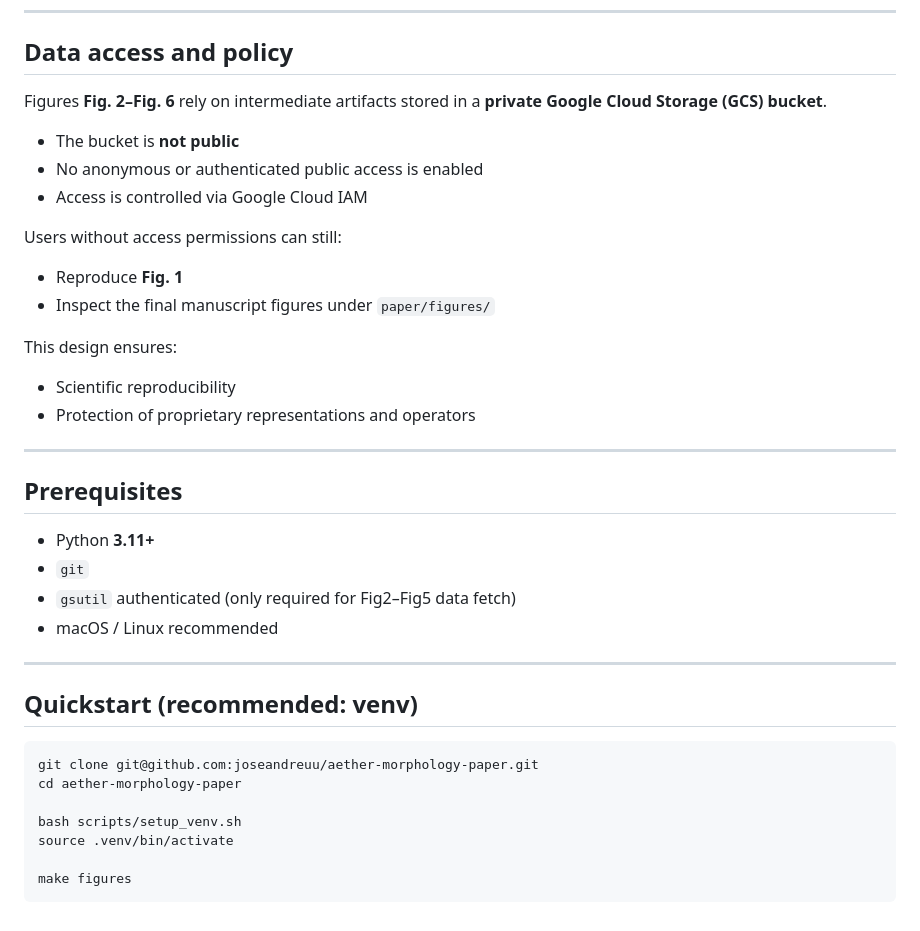
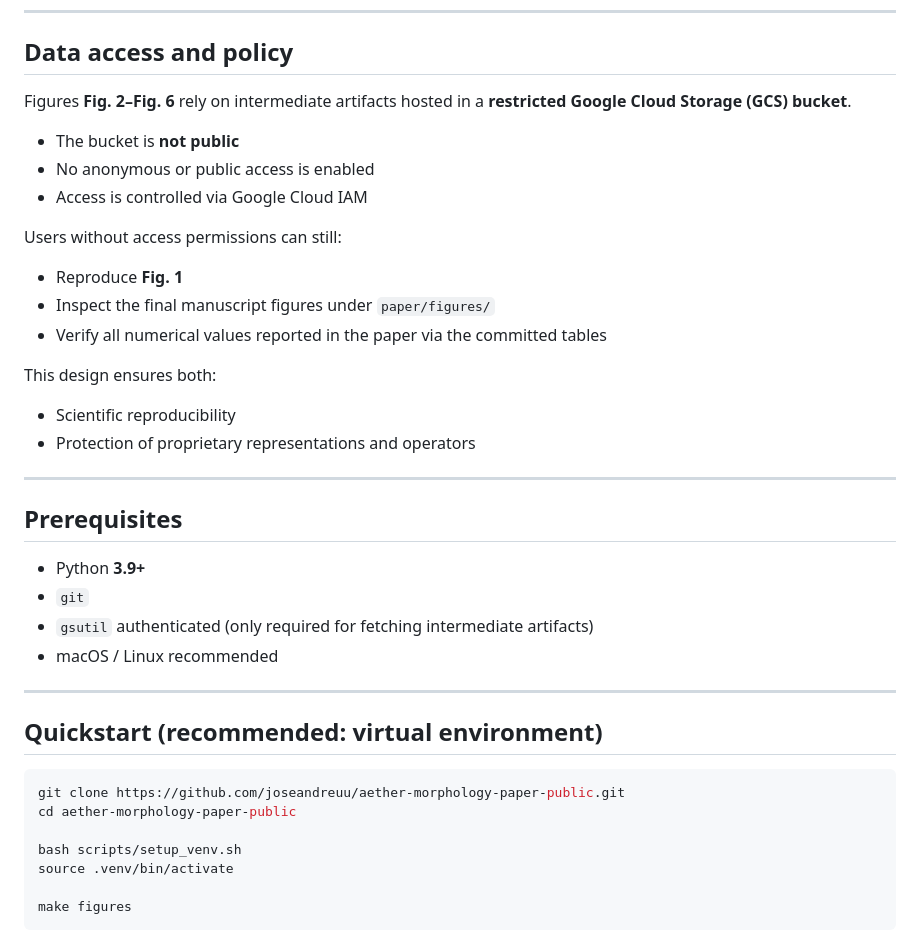
Before and after one commit to joseandreuu/aether-morphology-paper-public, a Markdown page: README.md, the part around one of its changes. Rendered like a GitHub page.

````diff
--- a/README.md
+++ b/README.md
@@ -70,18 +74,19 @@ All tabular artifacts are included under `paper/tables/` and are sufficient to r
 
 ## Data access and policy
 
-Figures **Fig. 2–Fig. 6** rely on intermediate artifacts stored in a **private Google Cloud Storage (GCS) bucket**.
+Figures **Fig. 2–Fig. 6** rely on intermediate artifacts hosted in a **restricted Google Cloud Storage (GCS) bucket**.
 
 - The bucket is **not public**
-- No anonymous or authenticated public access is enabled
+- No anonymous or public access is enabled
 - Access is controlled via Google Cloud IAM
 
 Users without access permissions can still:
 
 - Reproduce **Fig. 1**
 - Inspect the final manuscript figures under `paper/figures/`
+- Verify all numerical values reported in the paper via the committed tables
 
-This design ensures:
+This design ensures both:
 - Scientific reproducibility
 - Protection of proprietary representations and operators
 
@@ -89,18 +94,18 @@ This design ensures:
 
 ## Prerequisites
 
-- Python **3.11+**
+- Python **3.9+**
 - `git`
-- `gsutil` authenticated (only required for Fig2–Fig5 data fetch)
+- `gsutil` authenticated (only required for fetching intermediate artifacts)
 - macOS / Linux recommended
 
 ---
 
-## Quickstart (recommended: venv)
+## Quickstart (recommended: virtual environment)
 
 ```bash
-git clone git@github.com:joseandreuu/aether-morphology-paper.git
-cd aether-morphology-paper
+git clone https://github.com/joseandreuu/aether-morphology-paper-public.git
+cd aether-morphology-paper-public
 
 bash scripts/setup_venv.sh
 source .venv/bin/activate
````
Also changed, not shown: other parts of README.md (+24 -20 lines).
